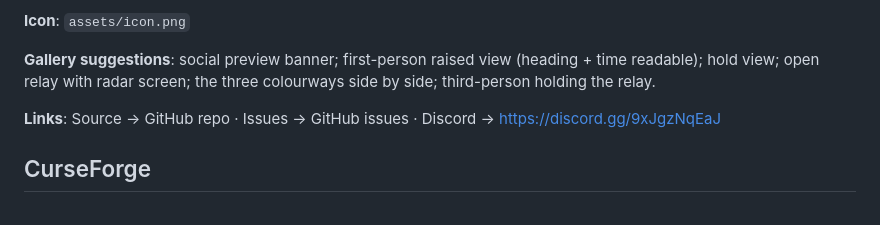
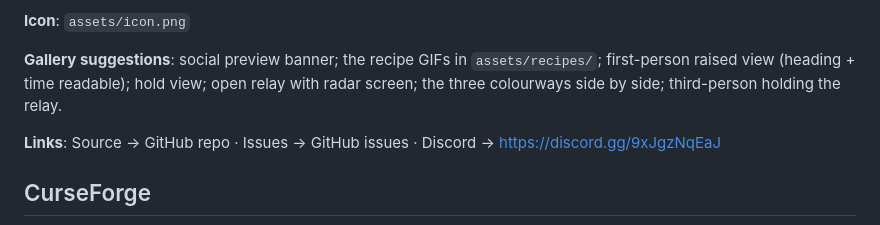
Before and after one commit to imnotnikos/Tactical-Compass, a Markdown page: RELEASE.md, the part around the change. GitHub-like rendering.

```diff
--- a/RELEASE.md
+++ b/RELEASE.md
@@ -75,7 +75,7 @@ GitHub About (matches the style of the other repos):
 
 **Icon**: `assets/icon.png`
 
-**Gallery suggestions**: social preview banner; first-person raised view (heading + time readable); hold view; open relay with radar screen; the three colourways side by side; third-person holding the relay.
+**Gallery suggestions**: social preview banner; the recipe GIFs in `assets/recipes/`; first-person raised view (heading + time readable); hold view; open relay with radar screen; the three colourways side by side; third-person holding the relay.
 
 **Links**: Source → GitHub repo · Issues → GitHub issues · Discord → https://discord.gg/9xJgzNqEaJ
 
```
Also changed, not shown: README.md (+6 -5 lines), assets/recipes/comms_relay.gif (added), assets/recipes/redye.gif (added), assets/recipes/tactical_compass.gif (added), 1 other file.
